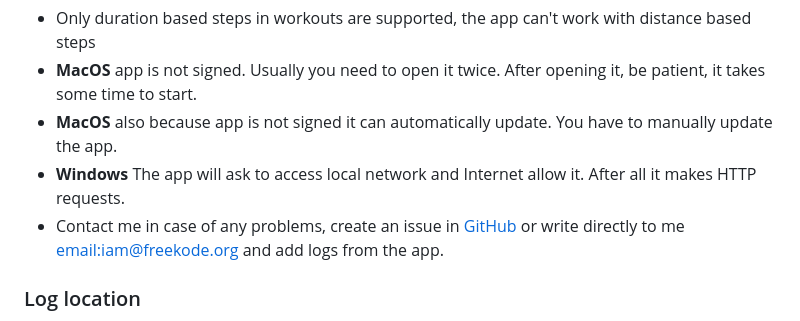
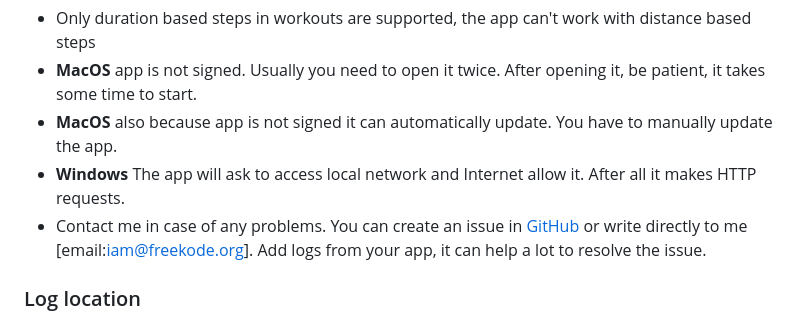
Before and after one commit to freekode/tp2intervals, a Markdown page: README.md, the part around the change. GitHub-like rendering.

```diff
--- a/README.md
+++ b/README.md
@@ -73,8 +73,8 @@ Check all your values and save configuration again.
 * **MacOS** app is not signed. Usually you need to open it twice. After opening it, be patient, it takes some time to start.
 * **MacOS** also because app is not signed it can automatically update. You have to manually update the app.
 * **Windows** The app will ask to access local network and Internet allow it. After all it makes HTTP requests.
-* Contact me in case of any problems, create an issue in [GitHub](https://github.com/freekode/tp2intervals/issues)
-  or write directly to me <email:iam@freekode.org> and add logs from the app.
+* Contact me in case of any problems. You can create an issue in [GitHub](https://github.com/freekode/tp2intervals/issues)
+  or write directly to me [email:iam@freekode.org]. Add logs from your app, it can help a lot to resolve the issue.
 
 ### Log location
 * on Linux: ~/.config/tp2intervals/logs/main.log
```
